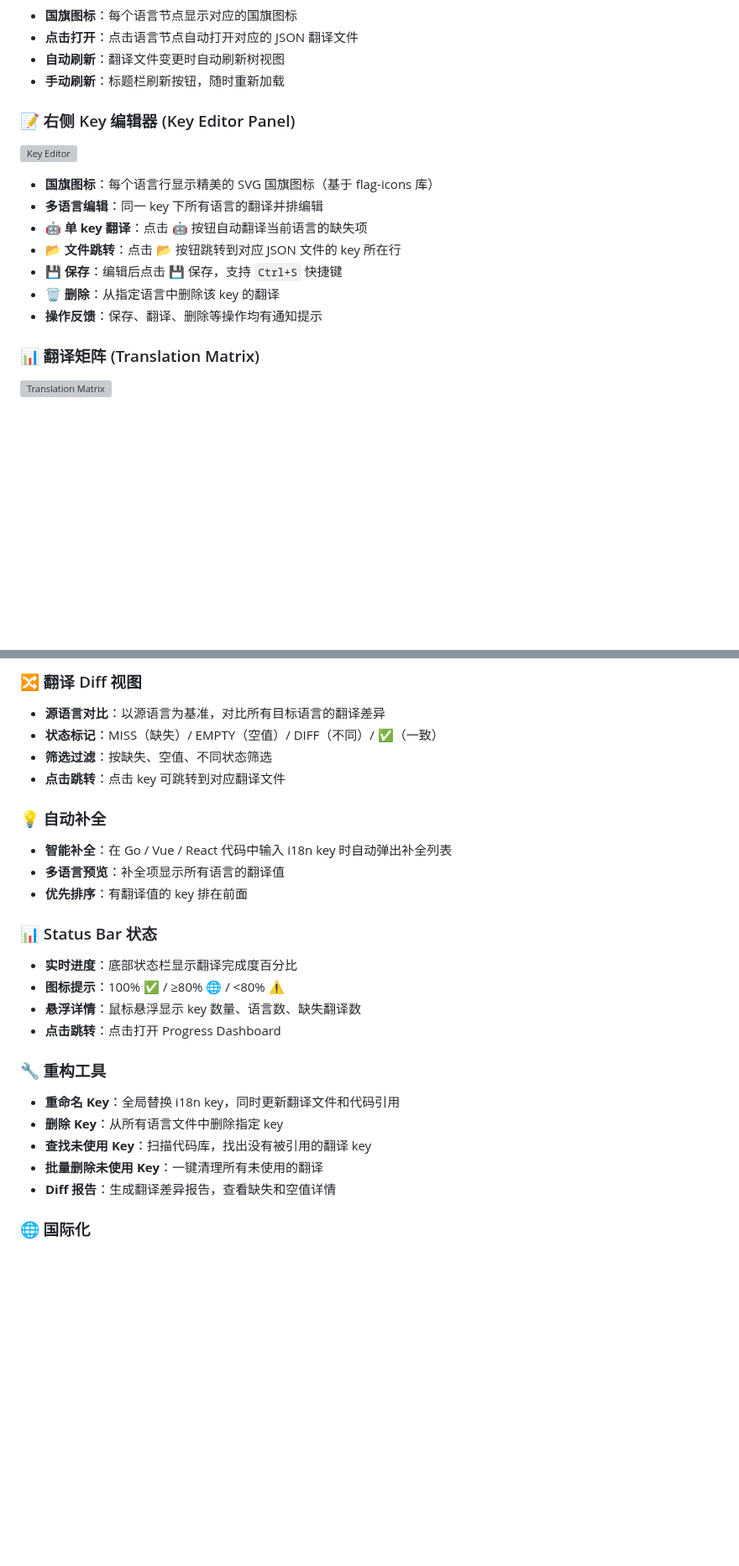
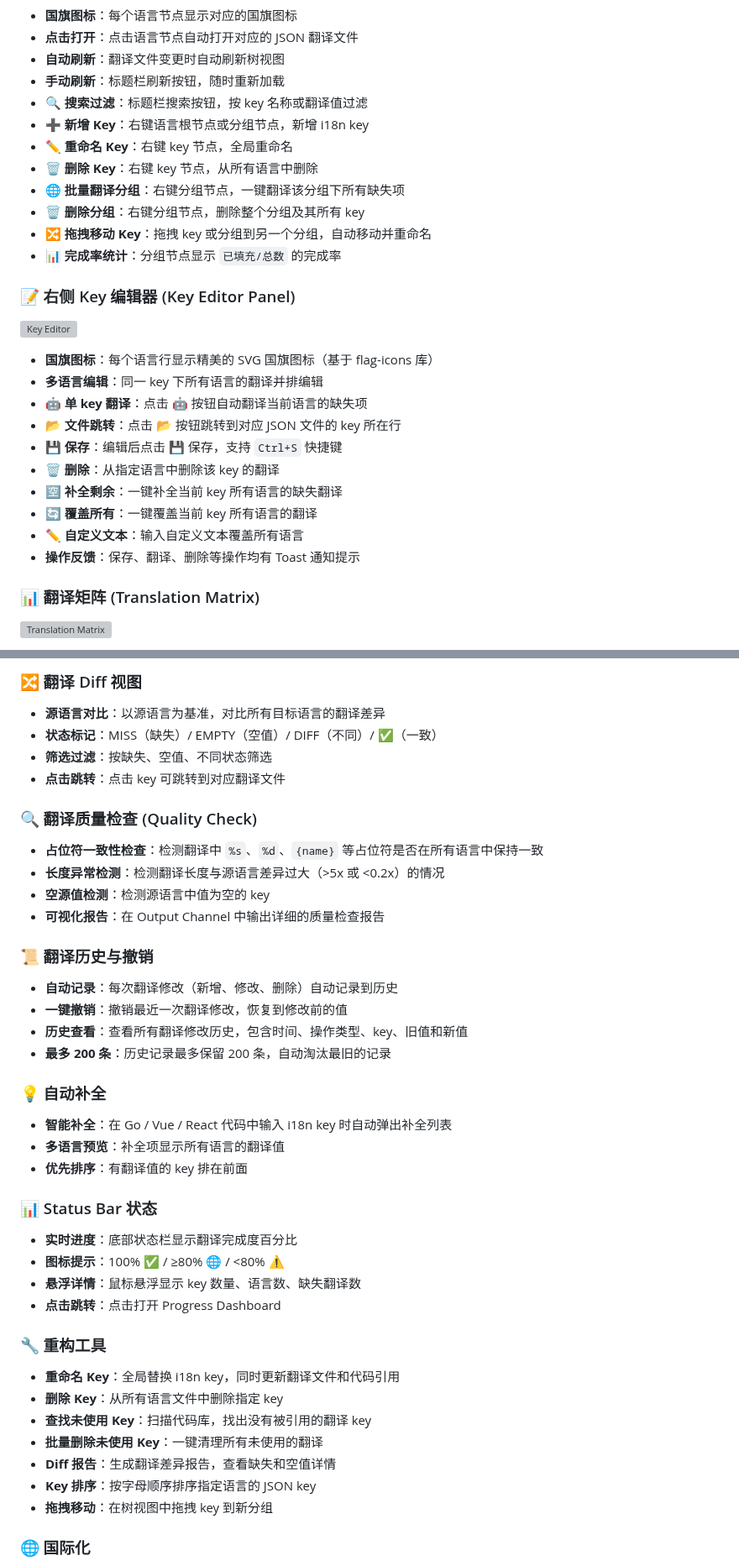
Before and after one commit to kamalyes/i18n-ally-pro, a Markdown page: README.md, 2 parts joined by grey strips. Shown at 84% size. GitHub-like rendering; blank space fills up the shorter version; grey boxes are pictures that could not be loaded.

```diff
--- a/README.md
+++ b/README.md
@@ -18,6 +21,14 @@
 - **点击打开**：点击语言节点自动打开对应的 JSON 翻译文件
 - **自动刷新**：翻译文件变更时自动刷新树视图
 - **手动刷新**：标题栏刷新按钮，随时重新加载
+- **🔍 搜索过滤**：标题栏搜索按钮，按 key 名称或翻译值过滤
+- **➕ 新增 Key**：右键语言根节点或分组节点，新增 i18n key
+- **✏️ 重命名 Key**：右键 key 节点，全局重命名
+- **🗑️ 删除 Key**：右键 key 节点，从所有语言中删除
+- **🌐 批量翻译分组**：右键分组节点，一键翻译该分组下所有缺失项
+- **🗑️ 删除分组**：右键分组节点，删除整个分组及其所有 key
+- **🔀 拖拽移动 Key**：拖拽 key 或分组到另一个分组，自动移动并重命名
+- **📊 完成率统计**：分组节点显示 `已填充/总数` 的完成率
 
 ### 📝 右侧 Key 编辑器 (Key Editor Panel)
 
@@ -29,7 +40,10 @@
 - **📂 文件跳转**：点击 📂 按钮跳转到对应 JSON 文件的 key 所在行
 - **💾 保存**：编辑后点击 💾 保存，支持 `Ctrl+S` 快捷键
 - **🗑️ 删除**：从指定语言中删除该 key 的翻译
-- **操作反馈**：保存、翻译、删除等操作均有通知提示
+- **🈳 补全剩余**：一键补全当前 key 所有语言的缺失翻译
+- **🔄 覆盖所有**：一键覆盖当前 key 所有语言的翻译
+- **✏️ 自定义文本**：输入自定义文本覆盖所有语言
+- **操作反馈**：保存、翻译、删除等操作均有 Toast 通知提示
 
 ### 📊 翻译矩阵 (Translation Matrix)
 
@@ -98,6 +116,20 @@
 - **筛选过滤**：按缺失、空值、不同状态筛选
 - **点击跳转**：点击 key 可跳转到对应翻译文件
 
+### 🔍 翻译质量检查 (Quality Check)
+
+- **占位符一致性检查**：检测翻译中 `%s`、`%d`、`{name}` 等占位符是否在所有语言中保持一致
+- **长度异常检测**：检测翻译长度与源语言差异过大（>5x 或 <0.2x）的情况
+- **空源值检测**：检测源语言中值为空的 key
+- **可视化报告**：在 Output Channel 中输出详细的质量检查报告
+
+### 📜 翻译历史与撤销
+
+- **自动记录**：每次翻译修改（新增、修改、删除）自动记录到历史
+- **一键撤销**：撤销最近一次翻译修改，恢复到修改前的值
+- **历史查看**：查看所有翻译修改历史，包含时间、操作类型、key、旧值和新值
+- **最多 200 条**：历史记录最多保留 200 条，自动淘汰最旧的记录
+
 ### 💡 自动补全
 
 - **智能补全**：在 Go / Vue / React 代码中输入 i18n key 时自动弹出补全列表
@@ -111,13 +143,15 @@
 - **悬浮详情**：鼠标悬浮显示 key 数量、语言数、缺失翻译数
 - **点击跳转**：点击打开 Progress Dashboard
 
-### 🔧  重构工具
+### 🔧 重构工具
 
 - **重命名 Key**：全局替换 i18n key，同时更新翻译文件和代码引用
 - **删除 Key**：从所有语言文件中删除指定 key
 - **查找未使用 Key**：扫描代码库，找出没有被引用的翻译 key
 - **批量删除未使用 Key**：一键清理所有未使用的翻译
 - **Diff 报告**：生成翻译差异报告，查看缺失和空值详情
+- **Key 排序**：按字母顺序排序指定语言的 JSON key
+- **拖拽移动**：在树视图中拖拽 key 到新分组
 
 ### 🌐 国际化
 
```
Also changed, not shown: other parts of README.md (+36 -4 lines), docs/assets/dashboard.png, docs/assets/translator-setup.png (added), docs/assets/tree-view.png (added), 11 other files.
